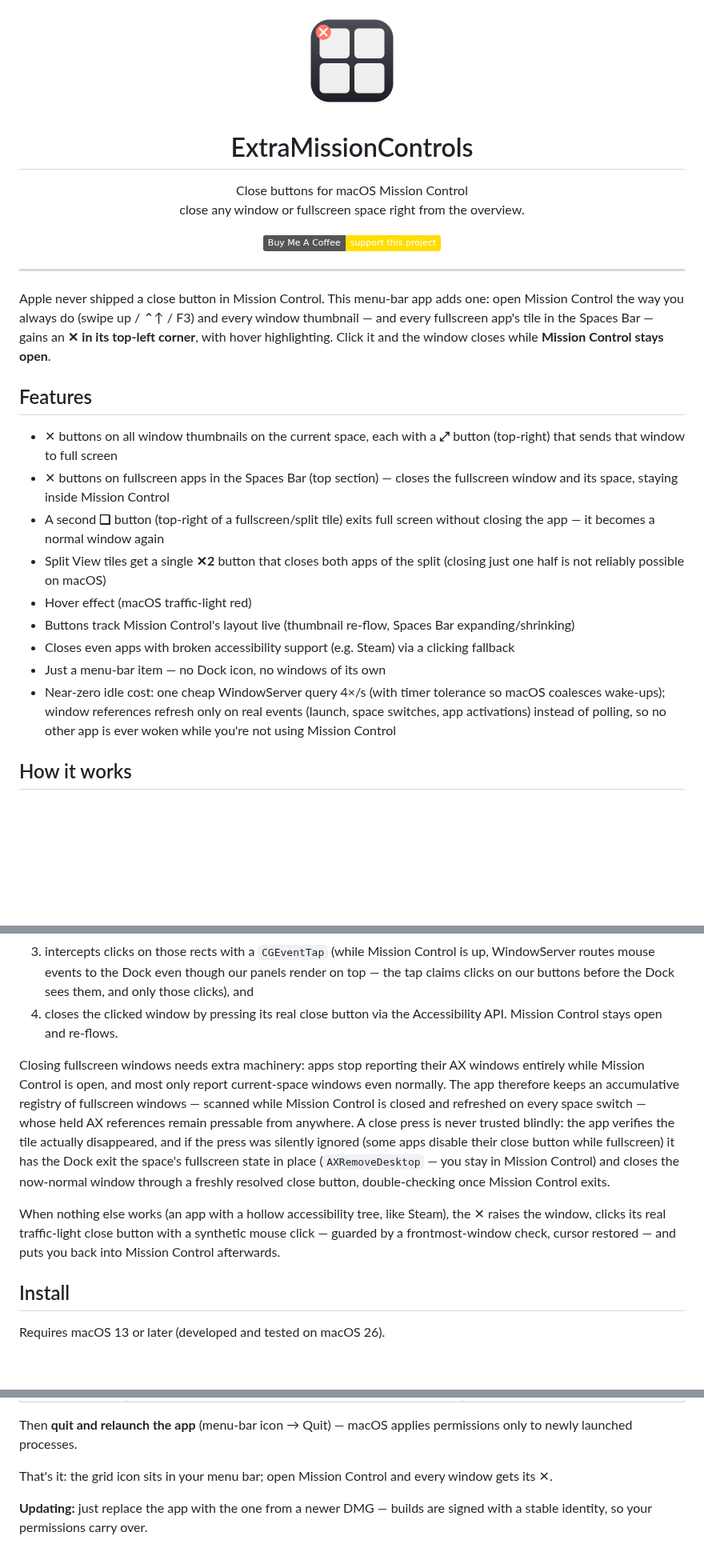
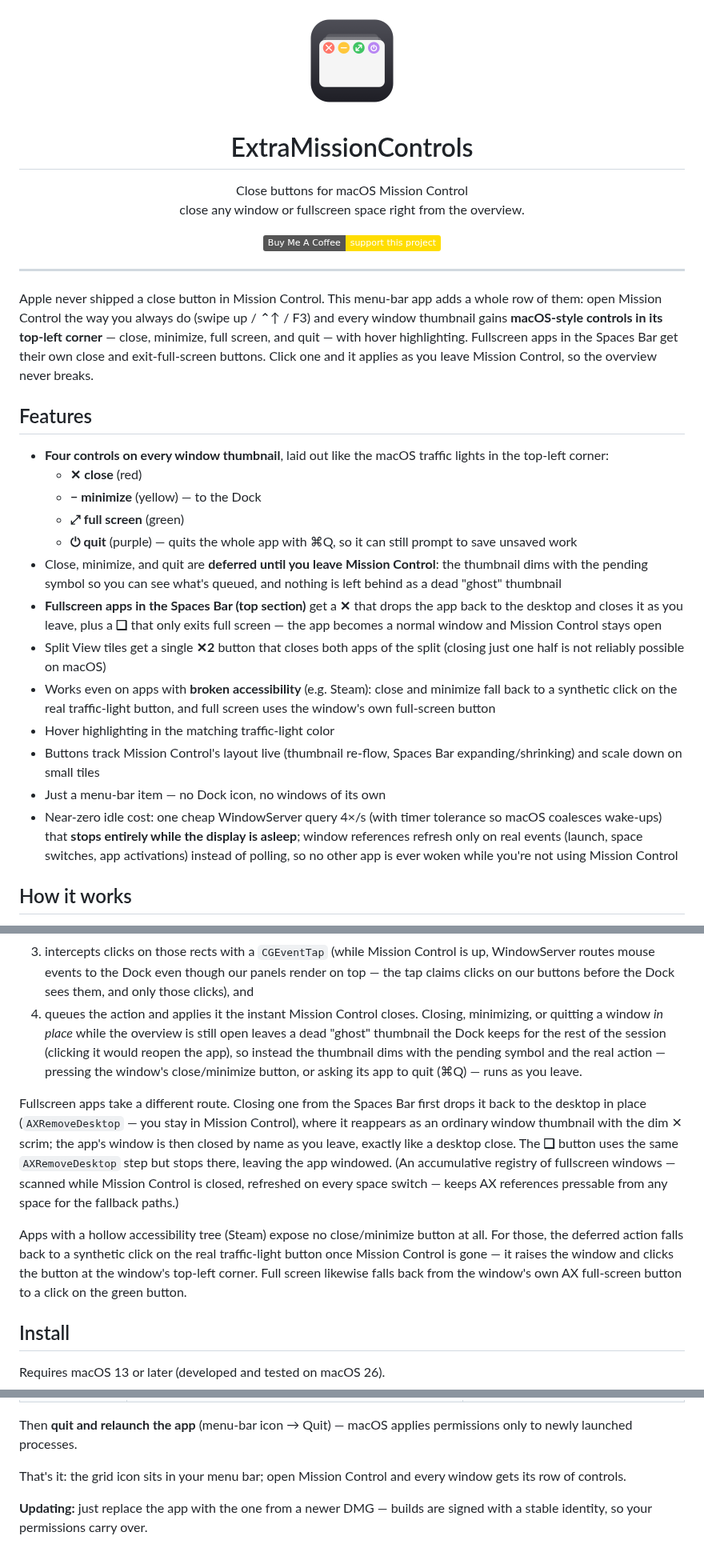
Before and after one commit to seastwood/ExtraMissionControls, a Markdown page: README.md, 3 parts joined by grey strips. Shown at 80% size. Rendered like a GitHub page; pictures changed too: assets/icon_256.png; badges without logos; blank space fills up the shorter version.

Commit message:
Added Quit button
Added Quit button, updated icon, updated readme

```diff
--- a/README.md
+++ b/README.md
@@ -18,31 +18,43 @@
 ---
 
 Apple never shipped a close button in Mission Control. This menu-bar app adds
-one: open Mission Control the way you always do (swipe up / ⌃↑ / F3) and every
-window thumbnail — and every fullscreen app's tile in the Spaces Bar — gains
-an **✕ in its top-left corner**, with hover highlighting. Click it and the
-window closes while **Mission Control stays open**.
+a whole row of them: open Mission Control the way you always do (swipe up / ⌃↑
+/ F3) and every window thumbnail gains **macOS-style controls in its top-left
+corner** — close, minimize, full screen, and quit — with hover highlighting.
+Fullscreen apps in the Spaces Bar get their own close and exit-full-screen
+buttons. Click one and it applies as you leave Mission Control, so the
+overview never breaks.
 
 ## Features
 
-- ✕ buttons on all window thumbnails on the current space, each with a **⤢**
-  button (top-right) that sends that window to full screen
-- ✕ buttons on fullscreen apps in the Spaces Bar (top section) — closes the
-  fullscreen window and its space, staying inside Mission Control
-- A second **❏** button (top-right of a fullscreen/split tile) exits full
-  screen without closing the app — it becomes a normal window again
+- **Four controls on every window thumbnail**, laid out like the macOS traffic
+  lights in the top-left corner:
+  - **✕ close** (red)
+  - **− minimize** (yellow) — to the Dock
+  - **⤢ full screen** (green)
+  - **⏻ quit** (purple) — quits the whole app with ⌘Q, so it can still prompt
+    to save unsaved work
+- Close, minimize, and quit are **deferred until you leave Mission Control**:
+  the thumbnail dims with the pending symbol so you can see what's queued, and
+  nothing is left behind as a dead "ghost" thumbnail
+- **Fullscreen apps in the Spaces Bar (top section)** get a **✕** that drops
+  the app back to the desktop and closes it as you leave, plus a **❏** that
+  only exits full screen — the app becomes a normal window and Mission Control
+  stays open
 - Split View tiles get a single **✕2** button that closes both apps of the
   split (closing just one half is not reliably possible on macOS)
-- Hover effect (macOS traffic-light red)
+- Works even on apps with **broken accessibility** (e.g. Steam): close and
+  minimize fall back to a synthetic click on the real traffic-light button,
+  and full screen uses the window's own full-screen button
+- Hover highlighting in the matching traffic-light color
 - Buttons track Mission Control's layout live (thumbnail re-flow, Spaces Bar
-  expanding/shrinking)
-- Closes even apps with broken accessibility support (e.g. Steam) via a
-  clicking fallback
+  expanding/shrinking) and scale down on small tiles
 - Just a menu-bar item — no Dock icon, no windows of its own
 - Near-zero idle cost: one cheap WindowServer query 4×/s (with timer
-  tolerance so macOS coalesces wake-ups); window references refresh only on
-  real events (launch, space switches, app activations) instead of polling,
-  so no other app is ever woken while you're not using Mission Control
+  tolerance so macOS coalesces wake-ups) that **stops entirely while the
+  display is asleep**; window references refresh only on real events (launch,
+  space switches, app activations) instead of polling, so no other app is ever
+  woken while you're not using Mission Control
 
 ## How it works
 
@@ -61,25 +73,28 @@ title/position/size). This app:
    is up, WindowServer routes mouse events to the Dock even though our panels
    render on top — the tap claims clicks on our buttons before the Dock sees
    them, and only those clicks), and
-4. closes the clicked window by pressing its real close button via the
-   Accessibility API. Mission Control stays open and re-flows.
+4. queues the action and applies it the instant Mission Control closes.
+   Closing, minimizing, or quitting a window *in place* while the overview is
+   still open leaves a dead "ghost" thumbnail the Dock keeps for the rest of
+   the session (clicking it would reopen the app), so instead the thumbnail
+   dims with the pending symbol and the real action — pressing the window's
+   close/minimize button, or asking its app to quit (⌘Q) — runs as you leave.
 
-Closing fullscreen windows needs extra machinery: apps stop reporting their
-AX windows entirely while Mission Control is open, and most only report
-current-space windows even normally. The app therefore keeps an accumulative
-registry of fullscreen windows — scanned while Mission Control is closed and
-refreshed on every space switch — whose held AX references remain pressable
-from anywhere. A close press is never trusted blindly: the app verifies the
-tile actually disappeared, and if the press was silently ignored (some apps
-disable their close button while fullscreen) it has the Dock exit the space's
-fullscreen state in place (`AXRemoveDesktop` — you stay in Mission Control)
-and closes the now-normal window through a freshly resolved close button,
-double-checking once Mission Control exits.
+Fullscreen apps take a different route. Closing one from the Spaces Bar first
+drops it back to the desktop in place (`AXRemoveDesktop` — you stay in Mission
+Control), where it reappears as an ordinary window thumbnail with the dim ✕
+scrim; the app's window is then closed by name as you leave, exactly like a
+desktop close. The **❏** button uses the same `AXRemoveDesktop` step but stops
+there, leaving the app windowed. (An accumulative registry of fullscreen
+windows — scanned while Mission Control is closed, refreshed on every space
+switch — keeps AX references pressable from any space for the fallback paths.)
 
-When nothing else works (an app with a hollow accessibility tree, like
-Steam), the ✕ raises the window, clicks its real traffic-light close button
-with a synthetic mouse click — guarded by a frontmost-window check, cursor
-restored — and puts you back into Mission Control afterwards.
+Apps with a hollow accessibility tree (Steam) expose no close/minimize button
+at all. For those, the deferred action falls back to a synthetic click on the
+real traffic-light button once Mission Control is gone — it raises the window
+and clicks the button at the window's top-left corner. Full screen likewise
+falls back from the window's own AX full-screen button to a click on the green
+button.
 
 ## Install
 
@@ -128,7 +143,7 @@ Then **quit and relaunch the app** (menu-bar icon → Quit) — macOS applies
 permissions only to newly launched processes.
 
 That's it: the grid icon sits in your menu bar; open Mission Control and
-every window gets its ✕.
+every window gets its row of controls.
 
 **Updating:** just replace the app with the one from a newer DMG — builds are
 signed with a stable identity, so your permissions carry over.
```
Also changed, not shown: 6 other files.
